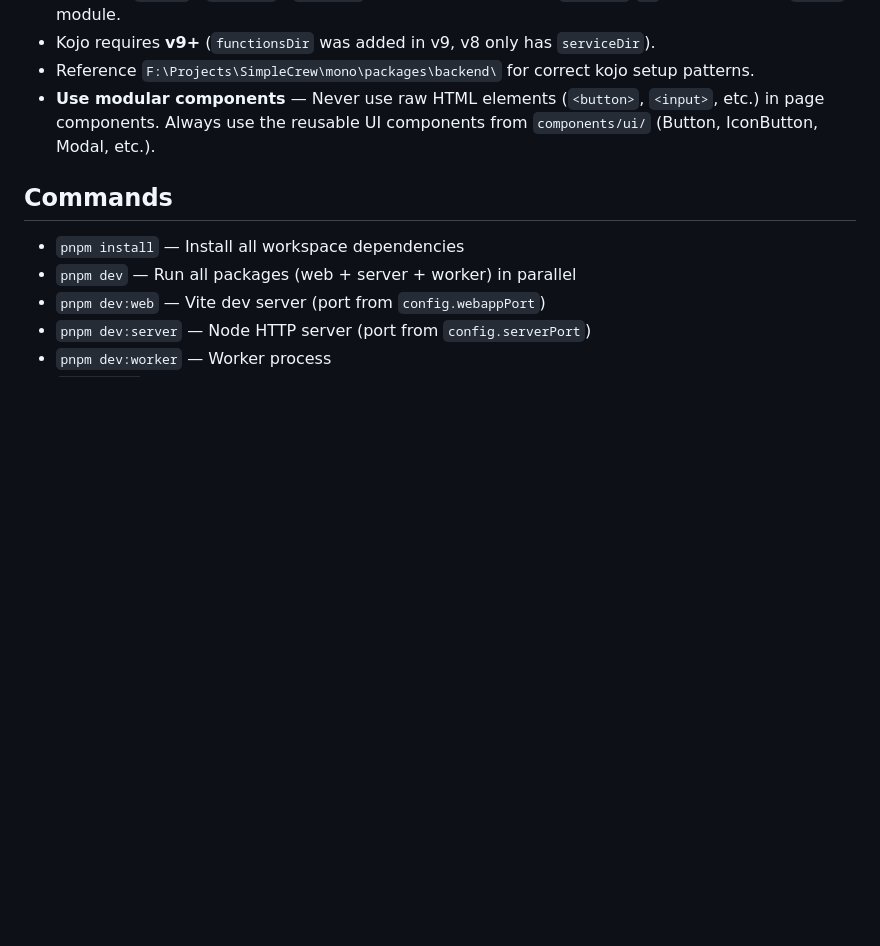
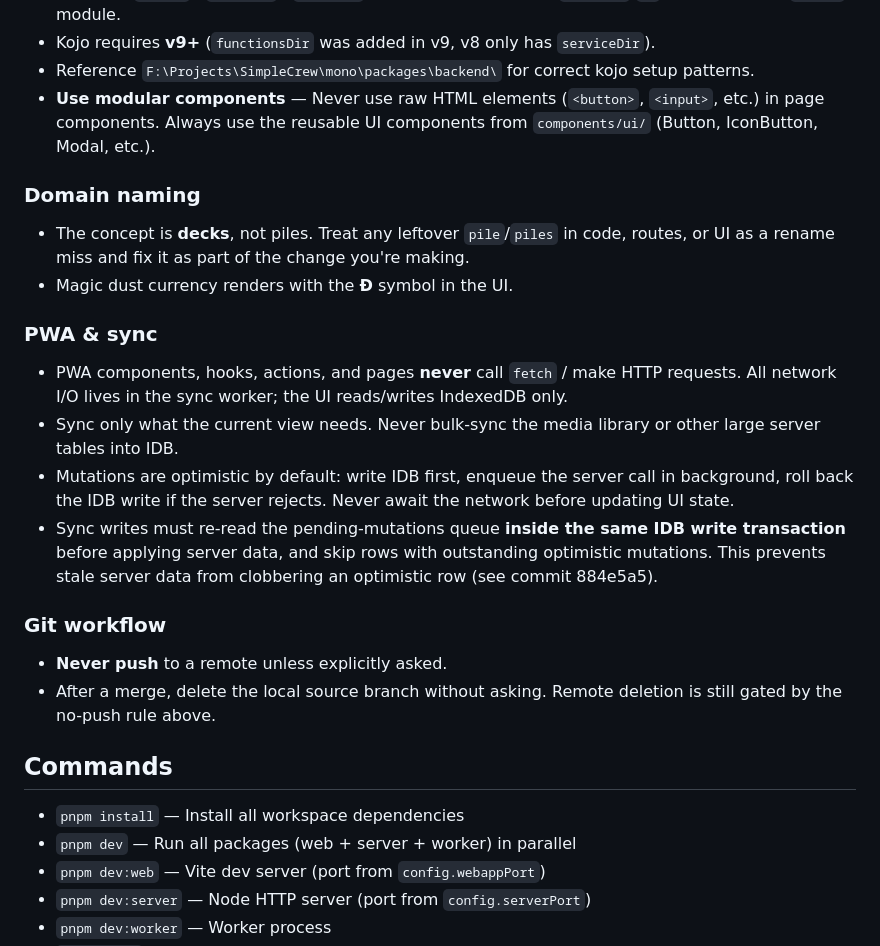
Before and after one commit to yentsun/photo-quest, a Markdown page: CLAUDE.md, the part around the change. Rendered like a GitHub page; blank space fills up the shorter version.

Commit message:
Document domain, PWA/sync, and git workflow rules in CLAUDE.md
Promote previously informal rules into the checked-in guide so they're
visible to anyone working on the project rather than living in
per-machine notes.

Co-Authored-By: Claude Opus 4.7 (1M context) <noreply@anthropic.com>

```diff
--- a/CLAUDE.md
+++ b/CLAUDE.md
@@ -14,6 +14,20 @@ This file provides guidance to Claude Code (claude.ai/code) when working with co
 - Kojo requires **v9+** (`functionsDir` was added in v9, v8 only has `serviceDir`).
 - Reference `F:\Projects\SimpleCrew\mono\packages\backend\` for correct kojo setup patterns.
 - **Use modular components** — Never use raw HTML elements (`<button>`, `<input>`, etc.) in page components. Always use the reusable UI components from `components/ui/` (Button, IconButton, Modal, etc.).
+
+### Domain naming
+- The concept is **decks**, not piles. Treat any leftover `pile`/`piles` in code, routes, or UI as a rename miss and fix it as part of the change you're making.
+- Magic dust currency renders with the **Đ** symbol in the UI.
+
+### PWA & sync
+- PWA components, hooks, actions, and pages **never** call `fetch` / make HTTP requests. All network I/O lives in the sync worker; the UI reads/writes IndexedDB only.
+- Sync only what the current view needs. Never bulk-sync the media library or other large server tables into IDB.
+- Mutations are optimistic by default: write IDB first, enqueue the server call in background, roll back the IDB write if the server rejects. Never await the network before updating UI state.
+- Sync writes must re-read the pending-mutations queue **inside the same IDB write transaction** before applying server data, and skip rows with outstanding optimistic mutations. This prevents stale server data from clobbering an optimistic row (see commit 884e5a5).
+
+### Git workflow
+- **Never push** to a remote unless explicitly asked.
+- After a merge, delete the local source branch without asking. Remote deletion is still gated by the no-push rule above.
 
 ## Commands
 
```
